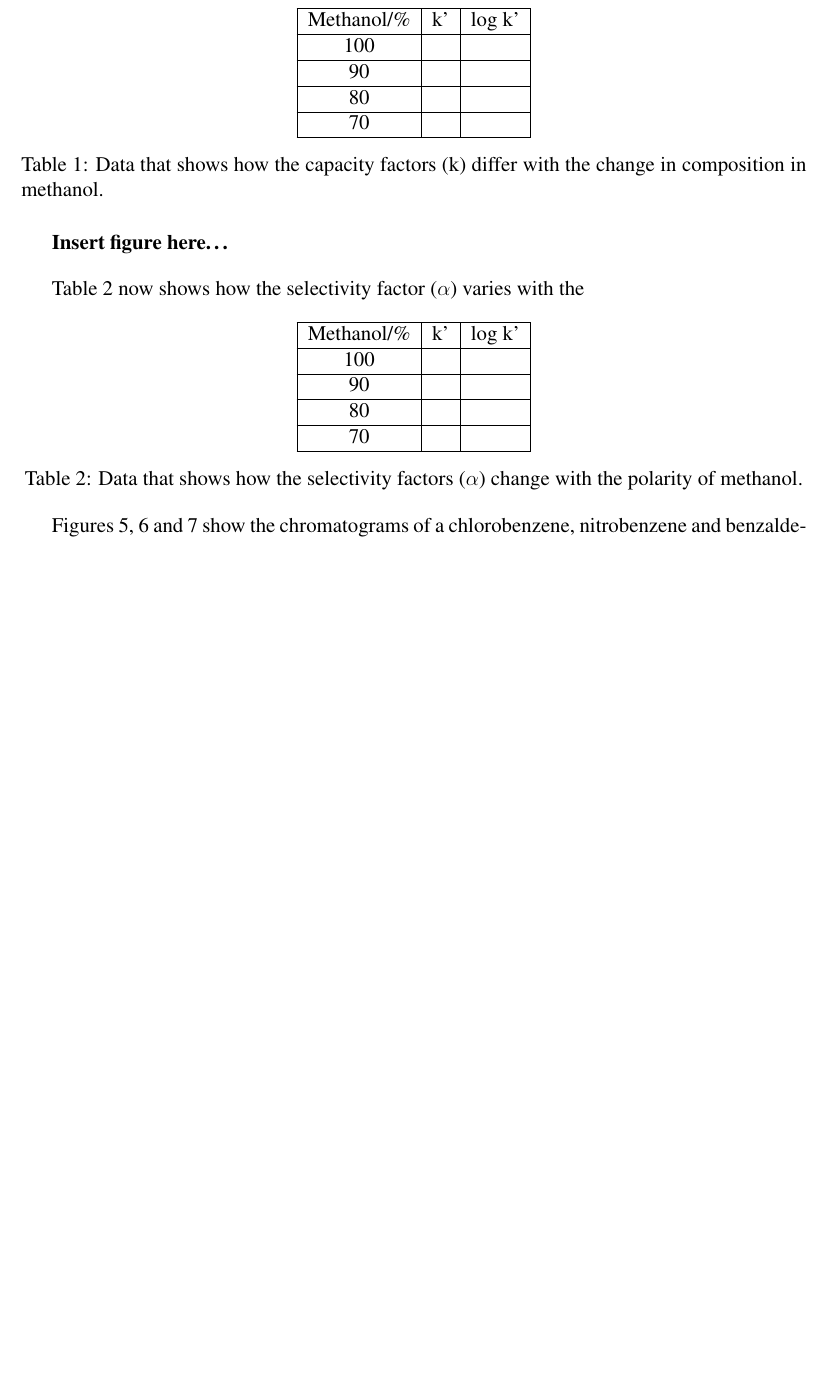
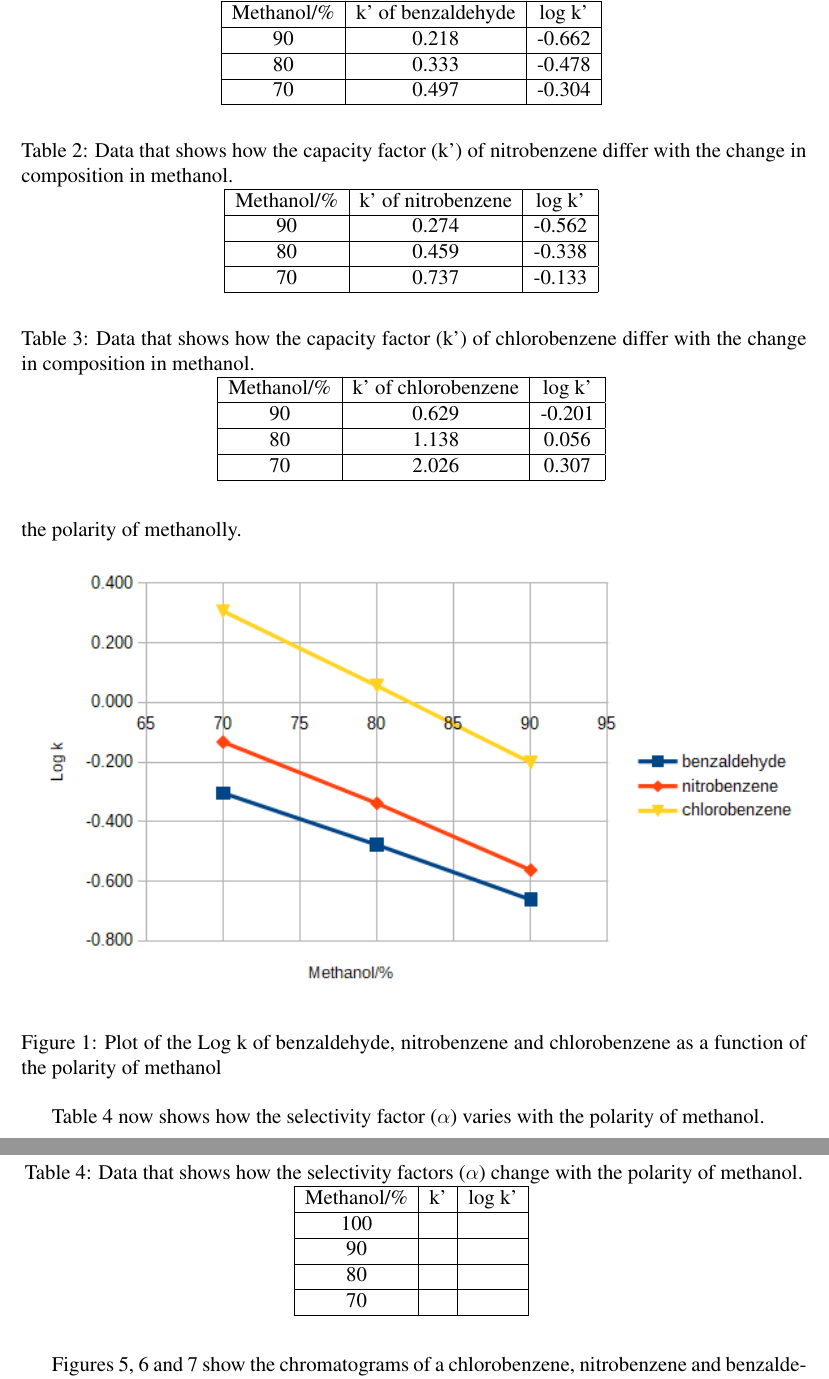
Before and after one commit to robbyrenz/analytical-separations, a LaTeX paper (labs/hplc-dad/hplc.tex): part of page 4 of 6 before the commit and two parts of pages 4 and 5 of 7 after it, the two joined at a grey line, cut so that both start at the same text, the shorter picture padded with empty space. The pictures show the PDF file labs/hplc-dad/hplc.pdf that the author committed with the source.

Commit message:
add 3 tables about capacity factors, images, .ods file, and fig of capacity factors

```diff
--- a/labs/hplc-dad/hplc.tex
+++ b/labs/hplc-dad/hplc.tex
@@ -87,3 +89,51 @@ As stated earlier, in the first week of the experiment, the compositions of the
 
 \begin{table}[h!]
 	\centering
+	\caption{Data that shows how the capacity factor (k') of benzaldehyde differ with the change in composition in methanol.}
+	\begin{tabular}{|c|c|c|}
+		\hline
+		Methanol/\% & k' of benzaldehyde & log k' \\
+		\hline
+		90 & 0.218 & -0.662 \\
+		\hline
+		80 & 0.333 & -0.478 \\
+		\hline
+		70 & 0.497 & -0.304 \\
+		\hline
+	\end{tabular}
+	\label{tab-cf-benzaldehyde}
+\end{table}
+
+\begin{table}[h!]
+	\centering
+	\caption{Data that shows how the capacity factor (k') of nitrobenzene differ with the change in composition in methanol.}
+	\begin{tabular}{|c|c|c|}
+		\hline
+		Methanol/\% & k' of nitrobenzene & log k' \\
+		\hline
+		90 & 0.274 & -0.562 \\
+		\hline
+		80 & 0.459 & -0.338 \\
+		\hline
+		70 & 0.737 & -0.133 \\
+		\hline
+	\end{tabular}
+	\label{tab-cf-nitrobenzene}
+\end{table}
+
+\begin{table}[h!]
+	\centering
+	\caption{Data that shows how the capacity factor (k') of chlorobenzene differ with the change in composition in methanol.}
+	\begin{tabular}{|c|c|c|}
+		\hline
+		Methanol/\% & k' of chlorobenzene & log k' \\
+		\hline
+		90 & 0.629 & -0.201 \\
+		\hline
+		80 & 1.138 & 0.056 \\
+		\hline
+		70 & 2.026 & 0.307 \\
+		\hline
+	\end{tabular}
+	\label{tab-cf-chlorobenzene}
+\end{table}
@@ -109 +167,0 @@ In addition, figure \ref{fig-capacity-factors} illustrates the log of the capaci
-\textbf{Insert figure here\dots}
```
Also changed, not shown: labs/hplc-dad/hplc.pdf, labs/hplc-dad/images/fig-capacity-2.png (added), labs/hplc-dad/images/fig-capacity.svg (added), labs/hplc-dad/hplc.tex (59 more changed lines), 1 other file.
